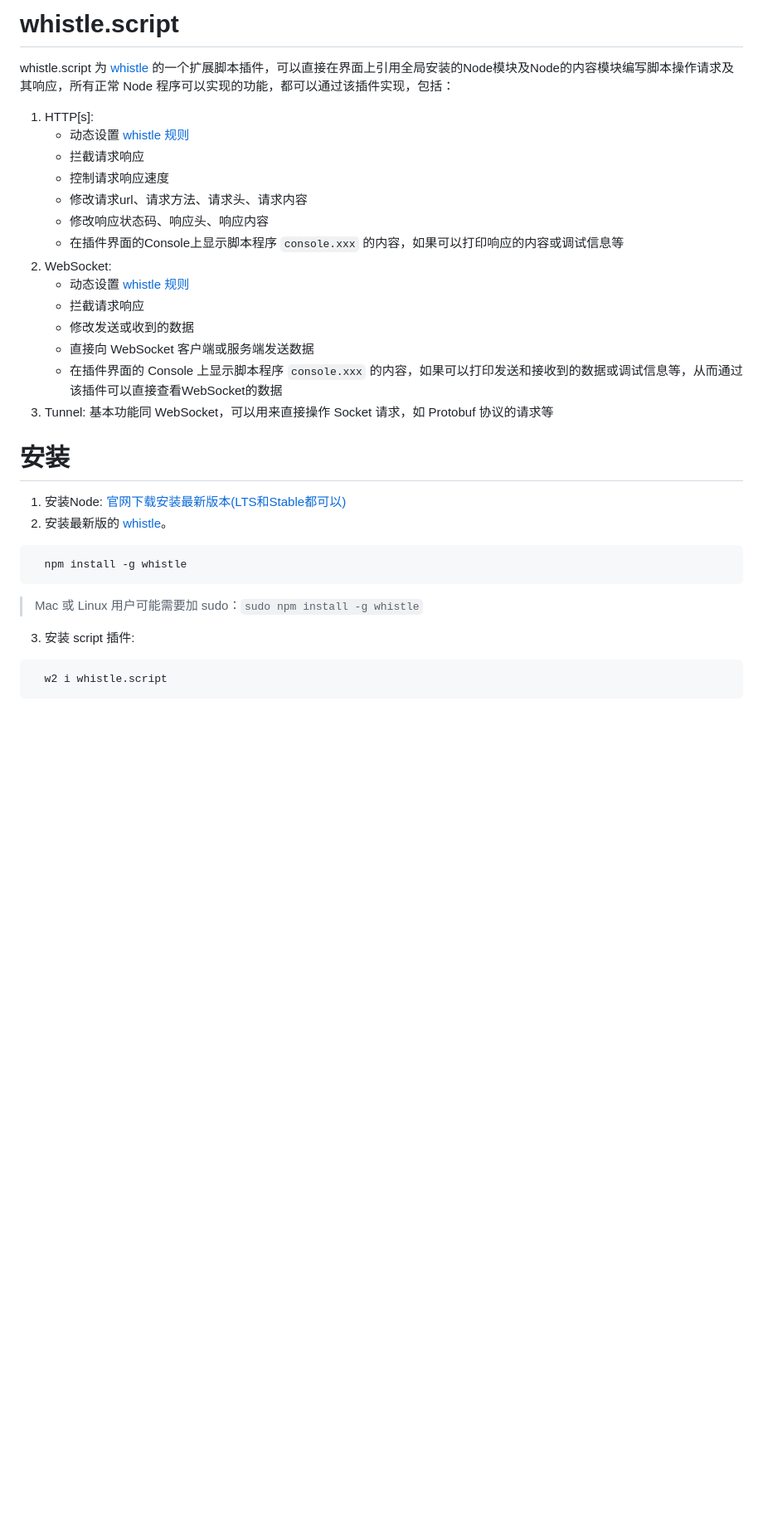
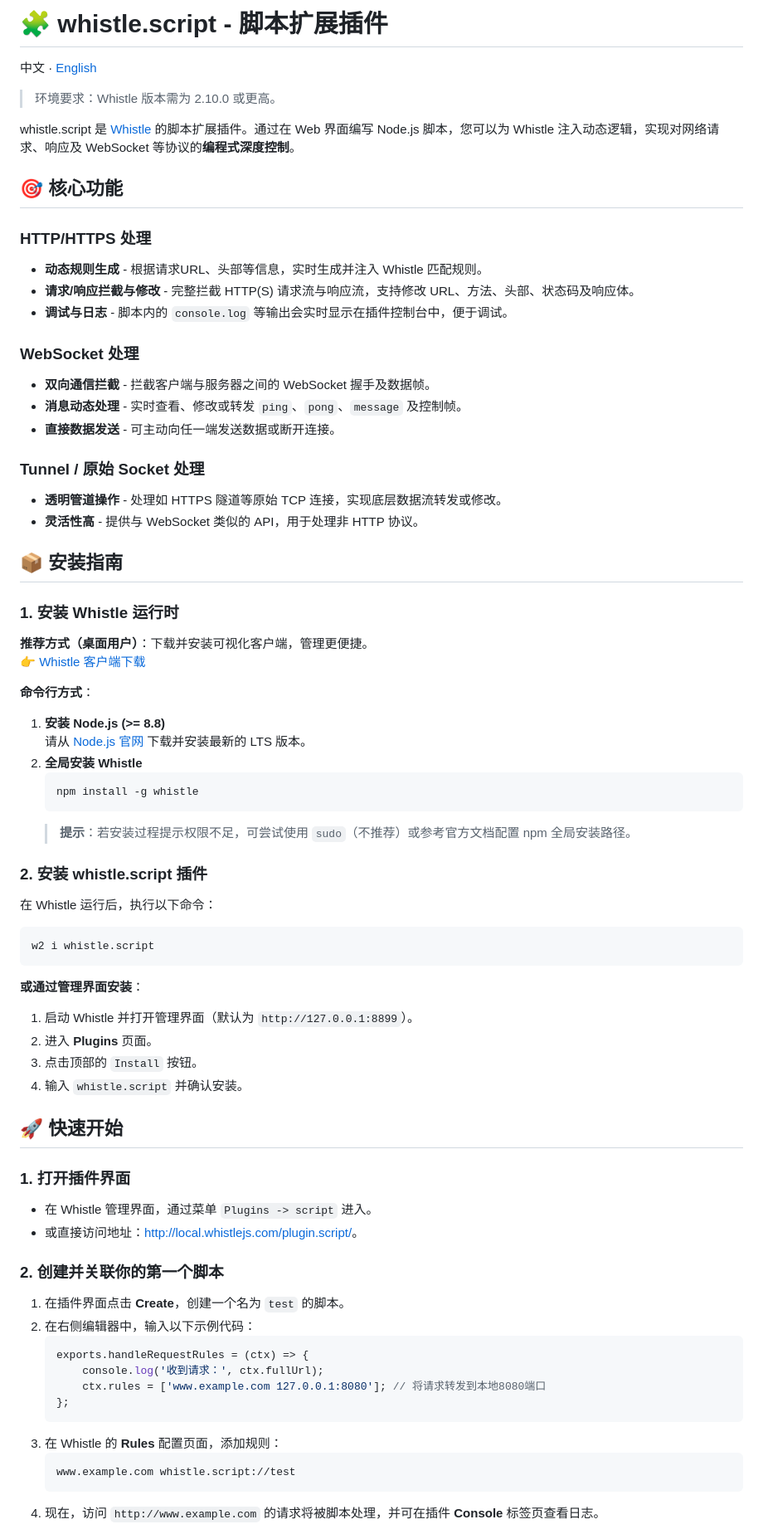
Before and after one commit to whistle-plugins/whistle.script, a Markdown page: README.md, the part around one of its changes. Shown at 83% size. GitHub-like rendering; blank space fills up the shorter version.

Commit message:
docs: README

````diff
--- a/README.md
+++ b/README.md
@@ -1,30 +1,71 @@
-# whistle.script
-whistle.script 为 [whistle](https://github.com/avwo/whistle) 的一个扩展脚本插件，可以直接在界面上引用全局安装的Node模块及Node的内容模块编写脚本操作请求及其响应，所有正常 Node 程序可以实现的功能，都可以通过该插件实现，包括：
+# 🧩 whistle.script - 脚本扩展插件
 
-1. HTTP[s]:
-   - 动态设置 [whistle 规则](https://avwo.github.io/whistle/rules/)
-   - 拦截请求响应
-   - 控制请求响应速度
-   - 修改请求url、请求方法、请求头、请求内容
-   - 修改响应状态码、响应头、响应内容
-   - 在插件界面的Console上显示脚本程序 `console.xxx` 的内容，如果可以打印响应的内容或调试信息等
-2. WebSocket:
-   - 动态设置 [ whistle 规则](https://avwo.github.io/whistle/rules/)
-   - 拦截请求响应
-   - 修改发送或收到的数据
-   - 直接向 WebSocket 客户端或服务端发送数据
-   - 在插件界面的 Console 上显示脚本程序 `console.xxx` 的内容，如果可以打印发送和接收到的数据或调试信息等，从而通过该插件可以直接查看WebSocket的数据
-3. Tunnel: 基本功能同 WebSocket，可以用来直接操作 Socket 请求，如 Protobuf 协议的请求等
+中文 · [English](./README-en_US.md)
 
-# 安装
+> 环境要求：Whistle 版本需为 2.10.0 或更高。
 
-1. 安装Node: [官网下载安装最新版本(LTS和Stable都可以)](https://nodejs.org/)
-2. 安装最新版的 [whistle](https://github.com/avwo/whistle)。
-``` sh
-  npm install -g whistle
+whistle.script 是 [Whistle](https://github.com/avwo/whistle) 的脚本扩展插件。通过在 Web 界面编写 Node.js 脚本，您可以为 Whistle 注入动态逻辑，实现对网络请求、响应及 WebSocket 等协议的**编程式深度控制**。
+
+## 🎯 核心功能
+
+### HTTP/HTTPS 处理
+- **动态规则生成** - 根据请求URL、头部等信息，实时生成并注入 Whistle 匹配规则。
+- **请求/响应拦截与修改** - 完整拦截 HTTP(S) 请求流与响应流，支持修改 URL、方法、头部、状态码及响应体。
+- **调试与日志** - 脚本内的 `console.log` 等输出会实时显示在插件控制台中，便于调试。
+
+### WebSocket 处理
+- **双向通信拦截** - 拦截客户端与服务器之间的 WebSocket 握手及数据帧。
+- **消息动态处理** - 实时查看、修改或转发 `ping`、`pong`、`message` 及控制帧。
+- **直接数据发送** - 可主动向任一端发送数据或断开连接。
+
+### Tunnel / 原始 Socket 处理
+- **透明管道操作** - 处理如 HTTPS 隧道等原始 TCP 连接，实现底层数据流转发或修改。
+- **灵活性高** - 提供与 WebSocket 类似的 API，用于处理非 HTTP 协议。
+
+## 📦 安装指南
+
+### 1. 安装 Whistle 运行时
+**推荐方式（桌面用户）**：下载并安装可视化客户端，管理更便捷。
+👉 [Whistle 客户端下载](https://github.com/avwo/whistle-client)
+
+**命令行方式**：
+1.  **安装 Node.js (>= 8.8)**
+    请从 [Node.js 官网](https://nodejs.org/) 下载并安装最新的 LTS 版本。
+2.  **全局安装 Whistle**
+    ```bash
+    npm install -g whistle
+    ```
+    > **提示**：若安装过程提示权限不足，可尝试使用 `sudo`（不推荐）或参考官方文档配置 npm 全局安装路径。
+
+### 2. 安装 whistle.script 插件
+在 Whistle 运行后，执行以下命令：
+```bash
+w2 i whistle.script
 ```
-   > Mac 或 Linux 用户可能需要加 sudo：`sudo npm install -g whistle`
+**或通过管理界面安装**：
+1.  启动 Whistle 并打开管理界面（默认为 `http://127.0.0.1:8899`）。
+2.  进入 **Plugins** 页面。
+3.  点击顶部的 `Install` 按钮。
+4.  输入 `whistle.script` 并确认安装。
 
-3. 安装 script 插件:
-``` sh
-  w2 i whistle.script
+## 🚀 快速开始
+
+### 1. 打开插件界面
+-   在 Whistle 管理界面，通过菜单 `Plugins -> script` 进入。
+-   或直接访问地址：[http://local.whistlejs.com/plugin.script/](http://local.whistlejs.com/plugin.script/)。
+
+### 2. 创建并关联你的第一个脚本
+1.  在插件界面点击 **Create**，创建一个名为 `test` 的脚本。
+2.  在右侧编辑器中，输入以下示例代码：
+    ```javascript
+    exports.handleRequestRules = (ctx) => {
+        console.log('收到请求：', ctx.fullUrl);
+        ctx.rules = ['www.example.com 127.0.0.1:8080']; // 将请求转发到本地8080端口
+    };
+    ```
+3.  在 Whistle 的 **Rules** 配置页面，添加规则：
+    ```txt
+    www.example.com whistle.script://test
+    ```
+4.  现在，访问 `http://www.example.com` 的请求将被脚本处理，并可在插件 **Console** 标签页查看日志。
+
````
Also changed, not shown: other parts of README.md (+164 -231 lines), README-en_US.md (added, +249 -0 lines).
